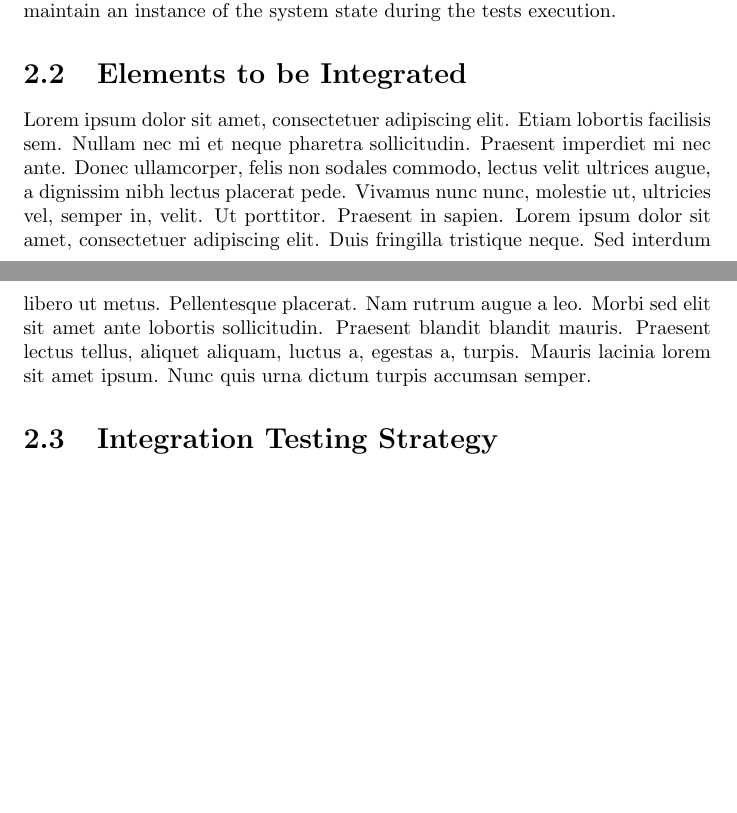
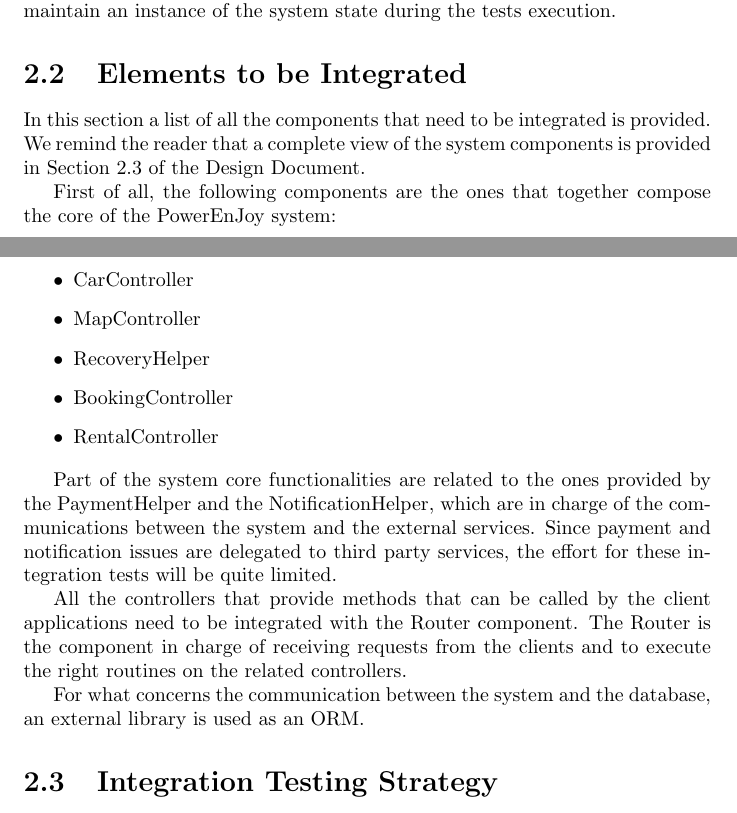
Before and after one commit to rpressiani/se2-project-2016, a LaTeX document (ITPD/main.tex, which reads ITPD/chapters/ch2/sections/2-2-elements-integrated.tex): two parts of pages 6 and 7 of 13 before the commit and two parts of pages 6 and 7 of 14 after it, joined at a grey line, cut so that both start at the same text, the shorter picture padded with empty space. Compiled offline with pdfLaTeX.

Commit message:
Add ITPD elements to be integrated section

```diff
--- a/ITPD/chapters/ch2/sections/2-2-elements-integrated.tex
+++ b/ITPD/chapters/ch2/sections/2-2-elements-integrated.tex
@@ -1,4 +1,20 @@
 % !TEX root = ../../../main.tex
 
 \section{Elements to be Integrated}
-\blindtext
+In this section a list of all the components that need to be integrated is provided. We remind the reader that a complete view of the system components is provided in Section 2.3 of the Design Document.
+
+First of all, the following components are the ones that together compose the core of the PowerEnJoy system:
+
+\begin{itemize}
+	\item CarController
+	\item MapController
+	\item RecoveryHelper
+	\item BookingController
+	\item RentalController
+\end{itemize}
+
+Part of the system core functionalities are related to the ones provided by the PaymentHelper and the NotificationHelper, which are in charge of the communications between the system and the external services. Since payment and notification issues are delegated to third party services, the effort for these integration tests will be quite limited.
+
+All the controllers that provide methods that can be called by the client applications need to be integrated with the Router component. The Router is the component in charge of receiving requests from the clients and to execute the right routines on the related controllers.
+
+For what concerns the communication between the system and the database, an external library is used as an ORM.
```
Also changed, not shown: ITPD/chapters/ch1/sections/1-3-definitions.tex (+1 -0 lines).
